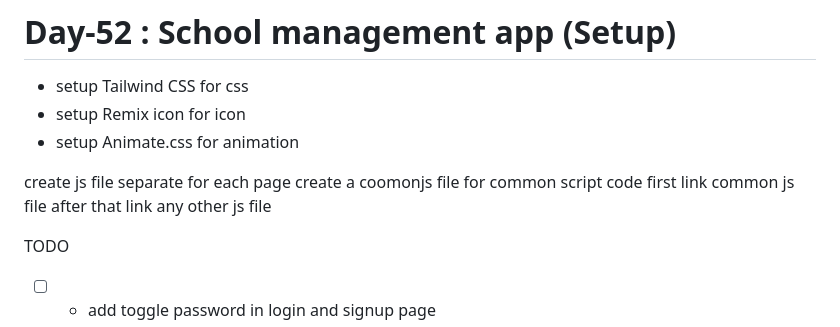
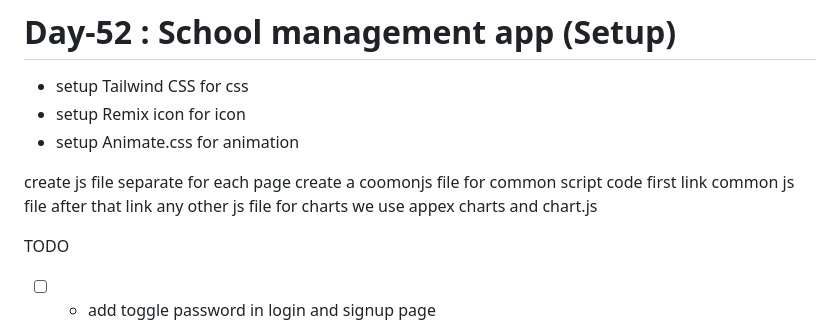
Before and after one commit to shivsinghcse/JS-75-HARD, a Markdown page: Notes.md, the part around the change. GitHub-like rendering.

Commit message:
Day-59 complete

```diff
--- a/Notes.md
+++ b/Notes.md
@@ -1311,6 +1311,7 @@ always use nav to create navbar
 create js file separate for each page
 create a coomonjs file for common script code
 first link common js file after that link any other js file
+for charts we use appex charts and chart.js
 
 
 
```
